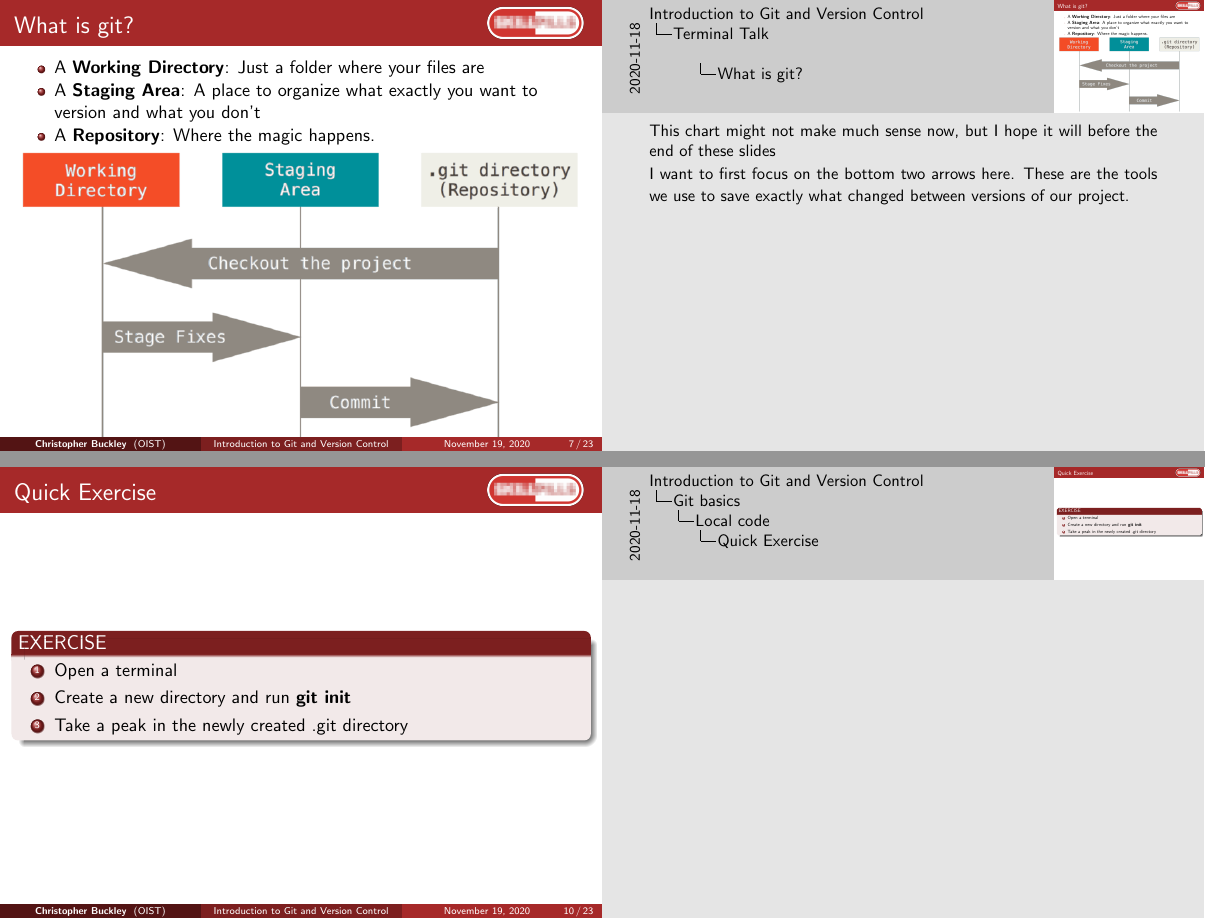
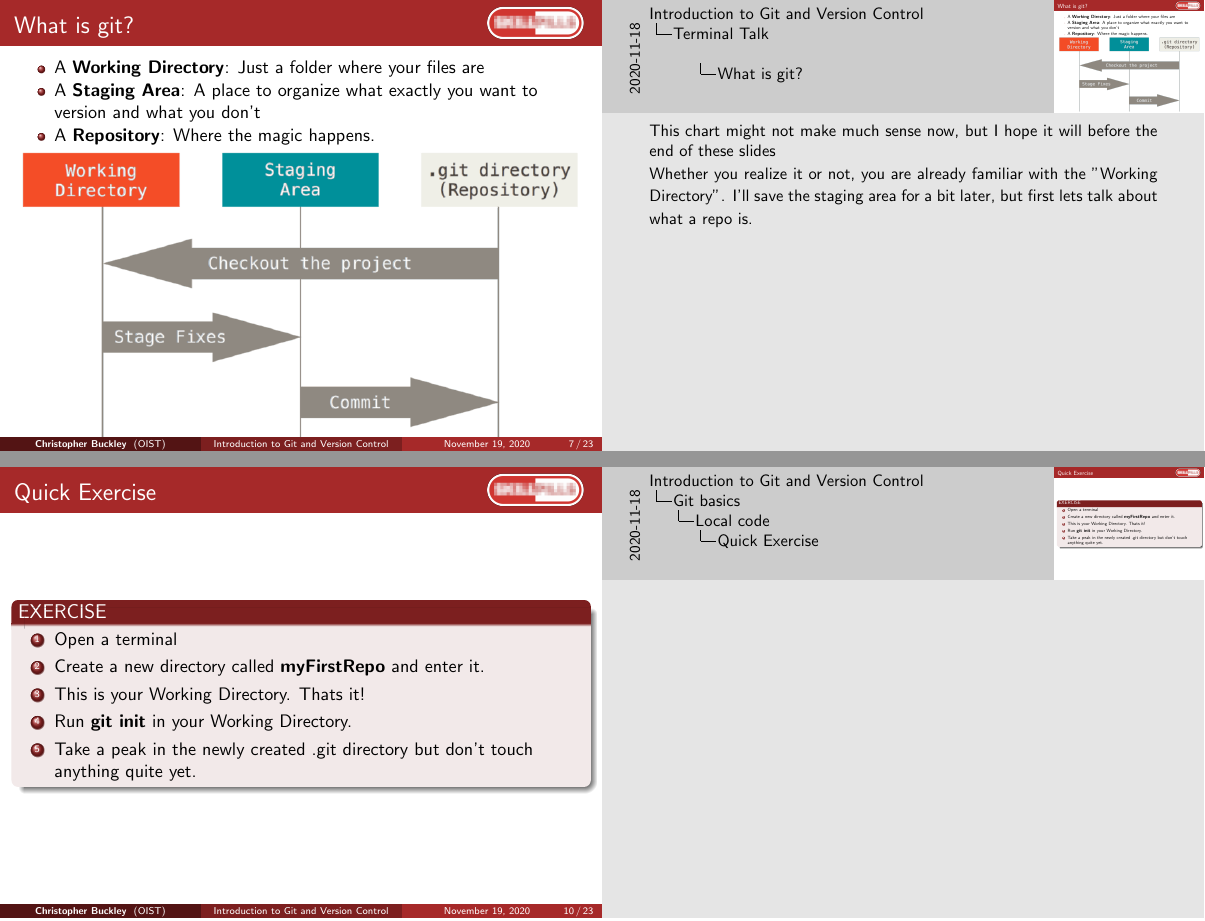
Before and after one commit to oist/skillpill-git, LaTeX slides (day1/lecture.tex): pages 7 and 10 of 23, joined at a grey line. Compiled offline with pdfLaTeX.

Commit message:
Updated init exercise
Better defined what the Working Directory is

```diff
--- a/day1/lecture.tex
+++ b/day1/lecture.tex
@@ -204,7 +204,7 @@ Okinawa Institute of Science and Technology \\ % Your institution for the title
 \note{
 This chart might not make much sense now, but I hope it will before the end of these slides
 
-I want to first focus on the bottom two arrows here. These are the tools we use to save exactly what changed between versions of our project. }
+Whether you realize it or not, you are already familiar with the "Working Directory". I'll save the staging area for a bit later, but first lets talk about what a repo is.}
 
 \section{Git basics}
 
@@ -242,8 +242,10 @@ Let's \textbf{git} started.
     \begin{block}{EXERCISE}
         \begin{enumerate}
         \item Open a terminal
-        \item Create a new directory and run \textbf{git init}
-        \item Take a peak in the newly created .git directory
+        \item Create a new directory called \textbf{myFirstRepo} and enter it.
+	 \item This is your Working Directory. Thats it!
+	 \item Run \textbf{git init} in your Working Directory.
+        \item Take a peak in the newly created .git directory but don't touch anything quite yet.
         \end{enumerate}
     \end{block}
 
```
